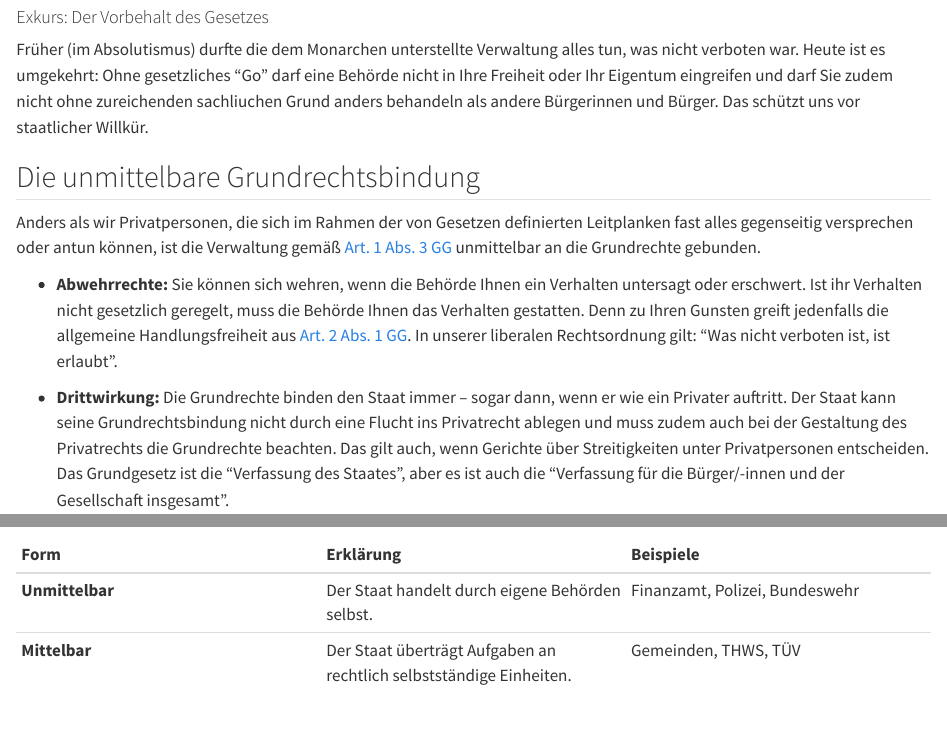
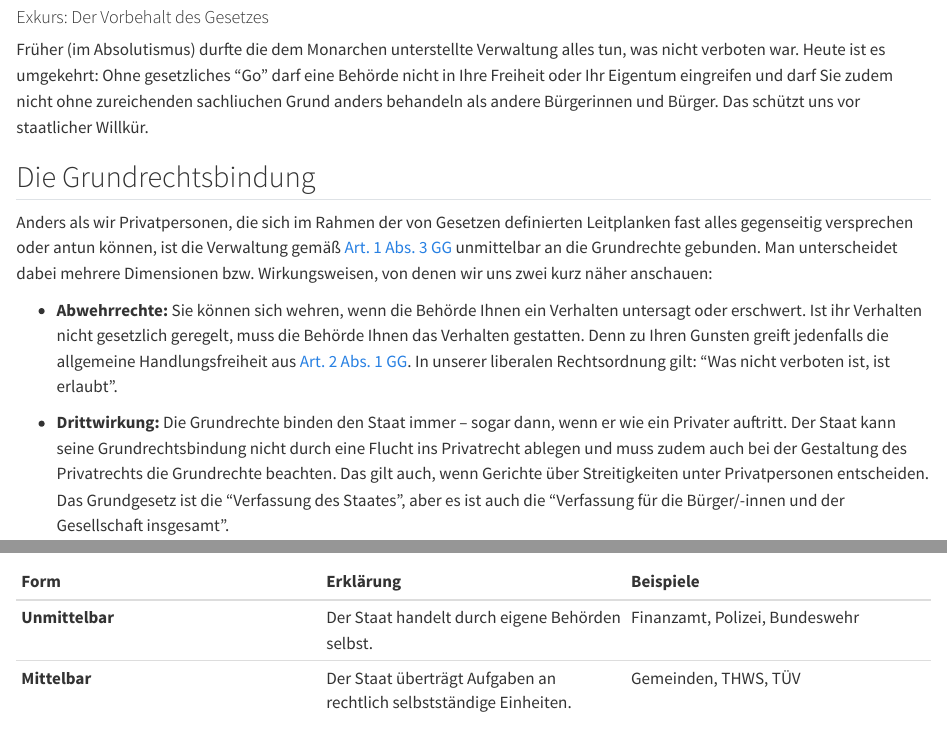
Before and after one commit to markusoermann/EiR, a Quarto document (09_institutionen_verwaltung.qmd): the page in a window 1100 px wide, from 910 px down, and a second part further down, joined at a grey line. Rendered offline with R 4.5, knitr and Pandoc in place of Quarto, with nearby package versions; both versions are drawn in the output format of the newer one; drawn as R Markdown's standard HTML page in place of the format the file asks for.

Commit message:
Einheit zur Verwaltung bei Grundrechtsbindung angepasst

```diff
--- a/09_institutionen_verwaltung.qmd
+++ b/09_institutionen_verwaltung.qmd
@@ -17,7 +17,7 @@ course: "Einführung in das Recht"
 version: "1.0"
 
 # --- Ausgabe-Formate ---
-format: handout-typst
+format: moodle-html
 ---
 
 # Einleitung und Verortung
@@ -46,9 +46,9 @@ Dank [Art. 20 Abs. 3 GG](https://www.gesetze-im-internet.de/gg/art_20.html){targ
 Früher (im Absolutismus) durfte die dem Monarchen unterstellte Verwaltung alles tun, was nicht verboten war. Heute ist es umgekehrt: Ohne gesetzliches "Go" darf eine Behörde nicht in Ihre Freiheit oder Ihr Eigentum eingreifen und darf Sie zudem nicht ohne zureichenden sachliuchen Grund anders behandeln als andere Bürgerinnen und Bürger. Das schützt uns vor staatlicher Willkür.
 :::
 
-## Die unmittelbare Grundrechtsbindung
+## Die Grundrechtsbindung
 
-Anders als wir Privatpersonen, die sich im Rahmen der von Gesetzen definierten Leitplanken fast alles gegenseitig versprechen oder antun können, ist die Verwaltung gemäß [Art. 1 Abs. 3 GG](https://www.gesetze-im-internet.de/gg/art_1.html){target="_blank"} unmittelbar an die Grundrechte gebunden.
+Anders als wir Privatpersonen, die sich im Rahmen der von Gesetzen definierten Leitplanken fast alles gegenseitig versprechen oder antun können, ist die Verwaltung gemäß [Art. 1 Abs. 3 GG](https://www.gesetze-im-internet.de/gg/art_1.html){target="_blank"} unmittelbar an die Grundrechte gebunden. Man unterscheidet dabei mehrere Dimensionen bzw. Wirkungsweisen, von denen wir uns zwei kurz näher anschauen:
 
 -   **Abwehrrechte:** Sie können sich wehren, wenn die Behörde Ihnen ein Verhalten untersagt oder erschwert. Ist ihr Verhalten nicht gesetzlich geregelt, muss die Behörde Ihnen das Verhalten gestatten. Denn zu Ihren Gunsten greift jedenfalls die allgemeine Handlungsfreiheit aus [Art. 2 Abs. 1 GG](https://www.gesetze-im-internet.de/gg/art_2.html){target="_blank"}. In unserer liberalen Rechtsordnung gilt: "Was nicht verboten ist, ist erlaubt".
 
```
Also changed, not shown: 09_institutionen_verwaltung.html, 09_institutionen_verwaltung.pdf.
